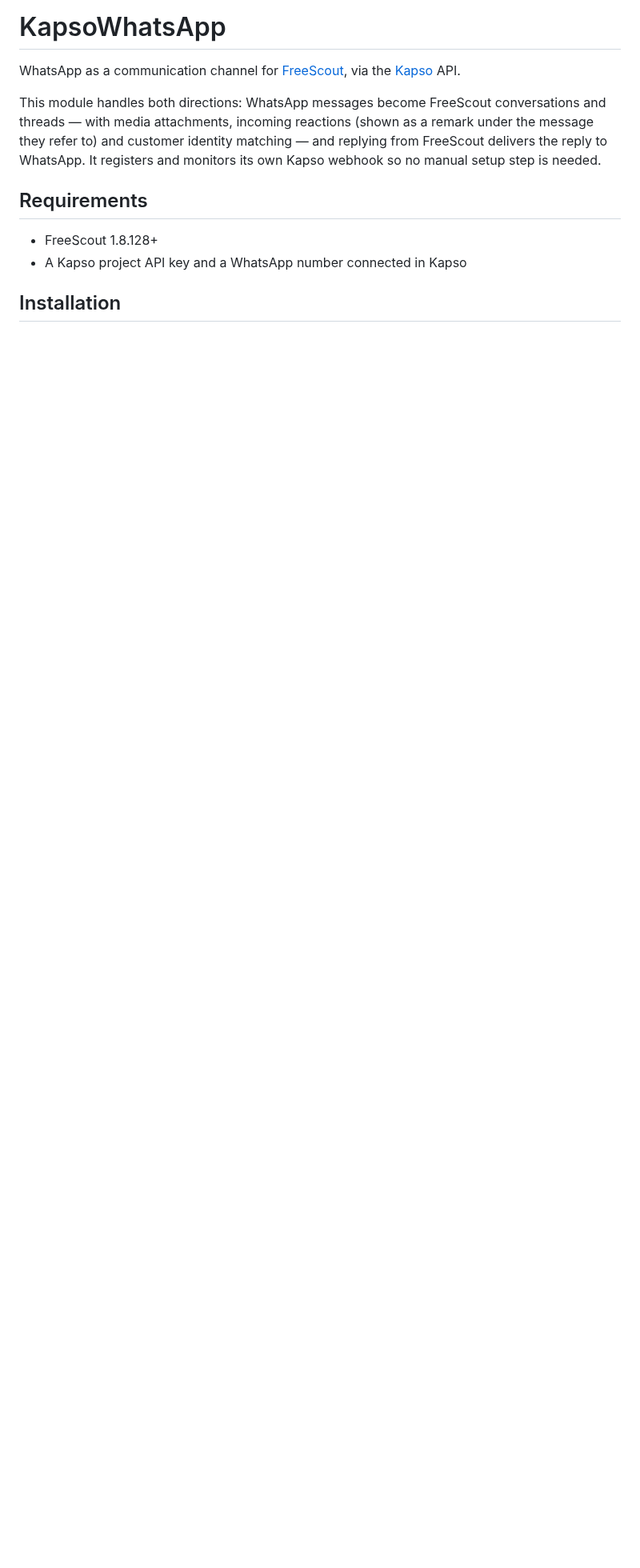
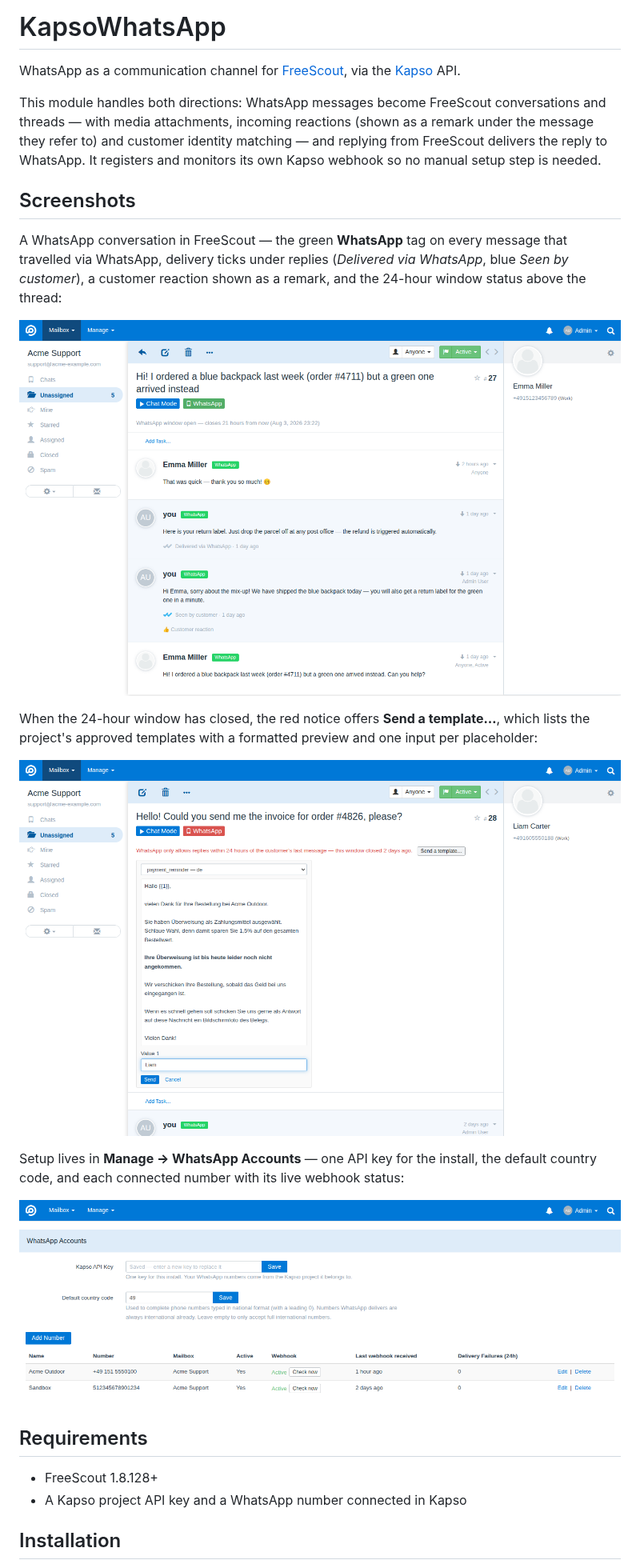
Before and after one commit to automaze-me/freescout-kapsowhatsapp, a Markdown page: README.md, the part around the change. Shown at 80% size. Rendered like a GitHub page; pictures changed too: docs/screenshots/conversation.png (added), docs/screenshots/settings.png (added), docs/screenshots/template-picker.png (added); blank space fills up the shorter version.

Commit message:
docs: add README screenshots (conversation, template picker, settings)
Staged demo data with fictitious customers/numbers; docs/ is
export-ignored so the release zip is unaffected.

```diff
--- a/README.md
+++ b/README.md
@@ -7,6 +7,24 @@ This module handles both directions: WhatsApp messages become FreeScout conversa
 threads — with media attachments, incoming reactions (shown as a remark under the message they refer to) and
 customer identity matching — and replying from FreeScout delivers the reply to WhatsApp. It
 registers and monitors its own Kapso webhook so no manual setup step is needed.
+
+## Screenshots
+
+A WhatsApp conversation in FreeScout — the green **WhatsApp** tag on every message that travelled
+via WhatsApp, delivery ticks under replies (*Delivered via WhatsApp*, blue *Seen by customer*),
+a customer reaction shown as a remark, and the 24-hour window status above the thread:
+
+![A WhatsApp conversation in FreeScout](docs/screenshots/conversation.png)
+
+When the 24-hour window has closed, the red notice offers **Send a template…**, which lists the
+project's approved templates with a formatted preview and one input per placeholder:
+
+![The template picker on a closed 24-hour window](docs/screenshots/template-picker.png)
+
+Setup lives in **Manage → WhatsApp Accounts** — one API key for the install, the default country
+code, and each connected number with its live webhook status:
+
+![The WhatsApp Accounts settings page](docs/screenshots/settings.png)
 
 ## Requirements
 
```
Also changed, not shown: 1 other file.
